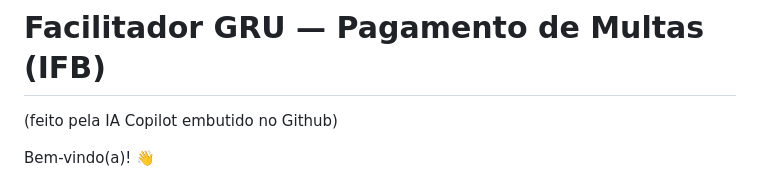
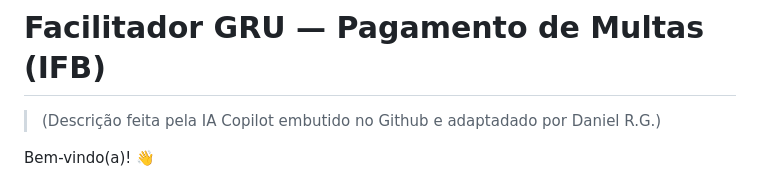
Before and after one commit to SiBIFB/Facilitador_Pag_Multa_GRU_IFB, a Markdown page: README.md, the part around the change. Drawn GitHub-style.

```diff
--- a/README.md
+++ b/README.md
@@ -1,5 +1,5 @@
 # Facilitador GRU — Pagamento de Multas (IFB)
-(feito pela IA Copilot embutido no Github)
+> (Descrição feita pela IA Copilot embutido no Github e adaptadado por Daniel R.G.)
 
 Bem-vindo(a)! 👋
 
```
